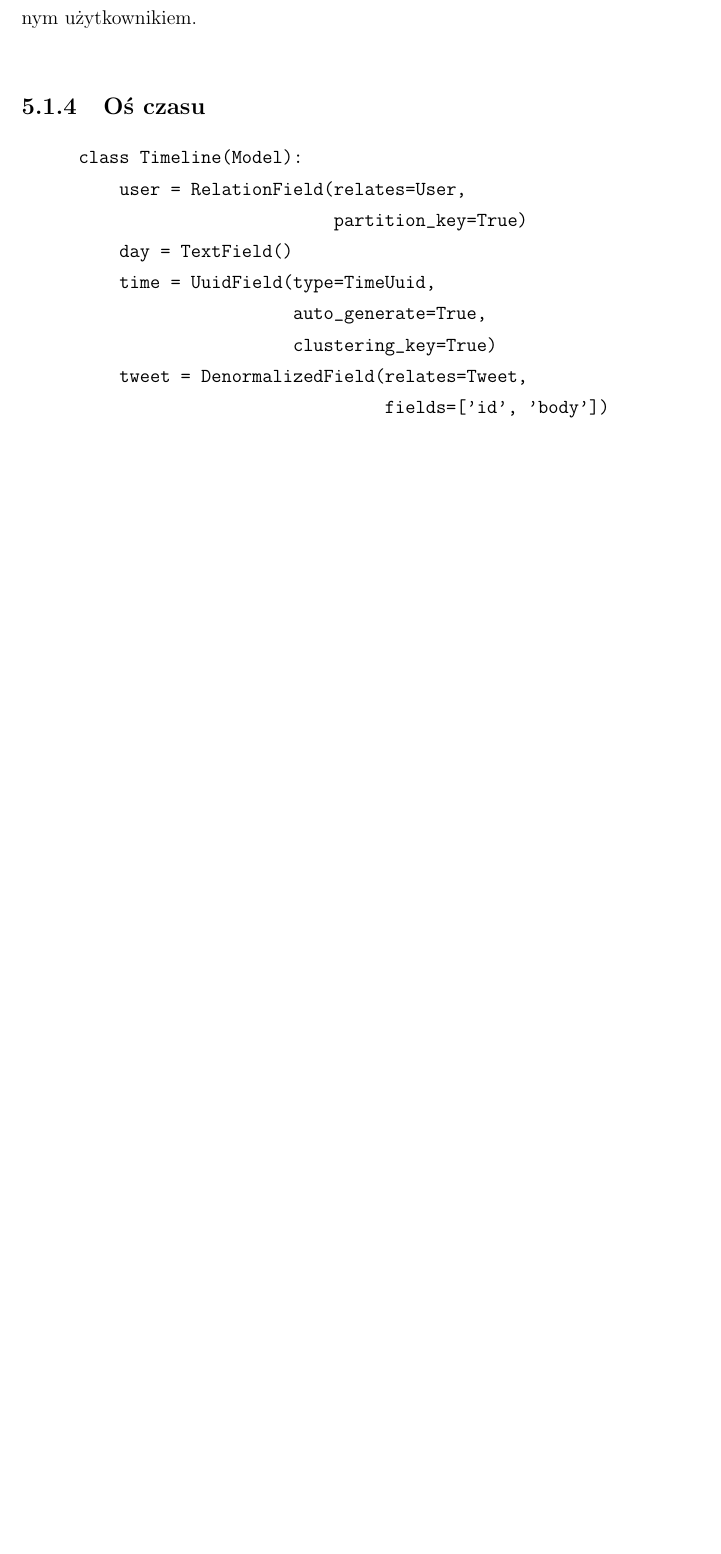
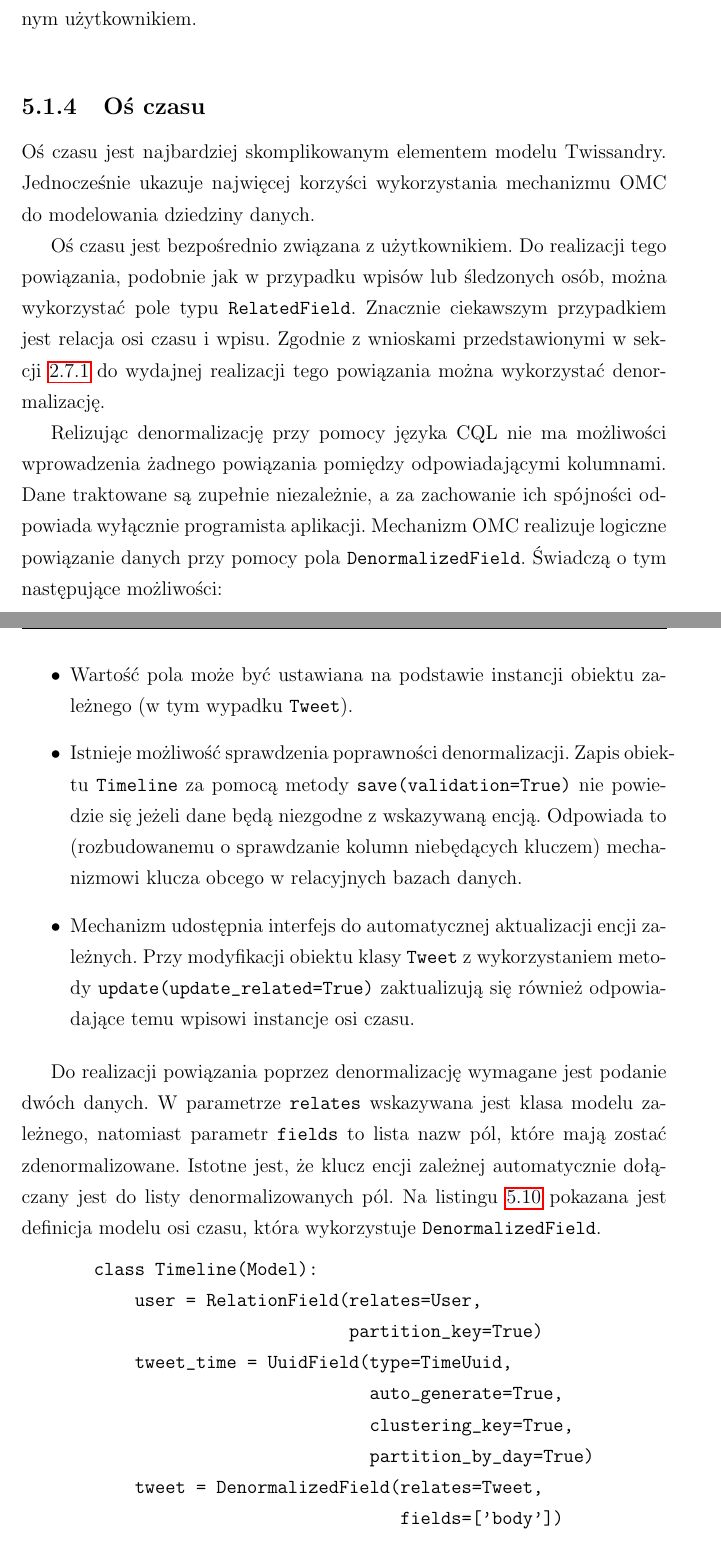
Before and after one commit to turekj/cassom, a LaTeX thesis (thesis/main.tex, which reads thesis/case_study.tex): part of page 109 of 117 before the commit and two parts of pages 109 and 110 of 118 after it, the two joined at a grey line, cut so that both start at the same text, the shorter picture padded with empty space. The pictures show the PDF file thesis/main.pdf that the author committed with the source.

Commit message:
Began describing timeline

```diff
--- a/thesis/case_study.tex
+++ b/thesis/case_study.tex
@@ -216,16 +216,30 @@ Przyjmując powyższe założenia można zmodyfikować zarządcę wpisów w~taki
 
 \subsection{Oś czasu}
 
+Oś czasu jest najbardziej skomplikowanym elementem modelu Twissandry. Jednocześnie ukazuje najwięcej korzyści wykorzystania mechanizmu OMC do modelowania dziedziny danych.
+
+Oś czasu jest bezpośrednio związana z~użytkownikiem. Do realizacji tego powiązania, podobnie jak w~przypadku wpisów lub śledzonych osób, można wykorzystać pole typu \verb+RelatedField+. Znacznie ciekawszym przypadkiem jest relacja osi czasu i~wpisu. Zgodnie z~wnioskami przedstawionymi w~sekcji~\ref{sec:twissandra} do wydajnej realizacji tego powiązania można wykorzystać denormalizację.
+
+Relizując denormalizację przy pomocy języka CQL nie ma możliwości wprowadzenia żadnego powiązania pomiędzy odpowiadającymi kolumnami. Dane traktowane są zupełnie niezależnie, a~za zachowanie ich spójności odpowiada wyłącznie programista aplikacji. Mechanizm OMC realizuje logiczne powiązanie danych przy pomocy pola \verb+DenormalizedField+. Świadczą o~tym następujące możliwości:
+
+\begin{itemize}
+	\item Wartość pola może być ustawiana na podstawie instancji obiektu zależnego (w~tym wypadku \verb+Tweet+).
+	\item Istnieje możliwość sprawdzenia poprawności denormalizacji. Zapis obiektu \verb+Timeline+ za pomocą metody \verb+save(validation=True)+ nie powiedzie się jeżeli dane będą niezgodne z~wskazywaną encją. Odpowiada to (rozbudowanemu o~sprawdzanie kolumn niebędących kluczem) mechanizmowi klucza obcego w~relacyjnych bazach danych.
+	\item Mechanizm udostępnia interfejs do automatycznej aktualizacji encji zależnych. Przy modyfikacji obiektu klasy \verb+Tweet+ z~wykorzystaniem metody \verb+update(update_related=True)+ zaktualizują się również odpowiadające temu wpisowi instancje osi czasu.
+\end{itemize}
+
+Do realizacji powiązania poprzez denormalizację wymagane jest podanie dwóch danych. W~parametrze \verb+relates+ wskazywana jest klasa modelu zależnego, natomiast parametr \verb+fields+ to lista nazw pól, które mają zostać zdenormalizowane. Istotne jest, że klucz encji zależnej automatycznie dołączany jest do listy denormalizowanych pól. Na listingu~\ref{vrb:omc_twissandra_timeline} pokazana jest definicja modelu osi czasu, która wykorzystuje \verb+DenormalizedField+.
+
 \begin{verbbox}
 	class Timeline(Model):
 	    user = RelationField(relates=User,
 	                         partition_key=True)
-	    day = TextField()
-	    time = UuidField(type=TimeUuid,
-	                     auto_generate=True,
-	                     clustering_key=True)
+	    tweet_time = UuidField(type=TimeUuid,
+	                           auto_generate=True,
+	                           clustering_key=True,
+	                           partition_by_day=True)
 	    tweet = DenormalizedField(relates=Tweet,
-	                              fields=['id', 'body'])
+	                              fields=['body'])
 \end{verbbox}
 
 \begin{figure}[ht!]
```
Also changed, not shown: thesis/main.pdf.
